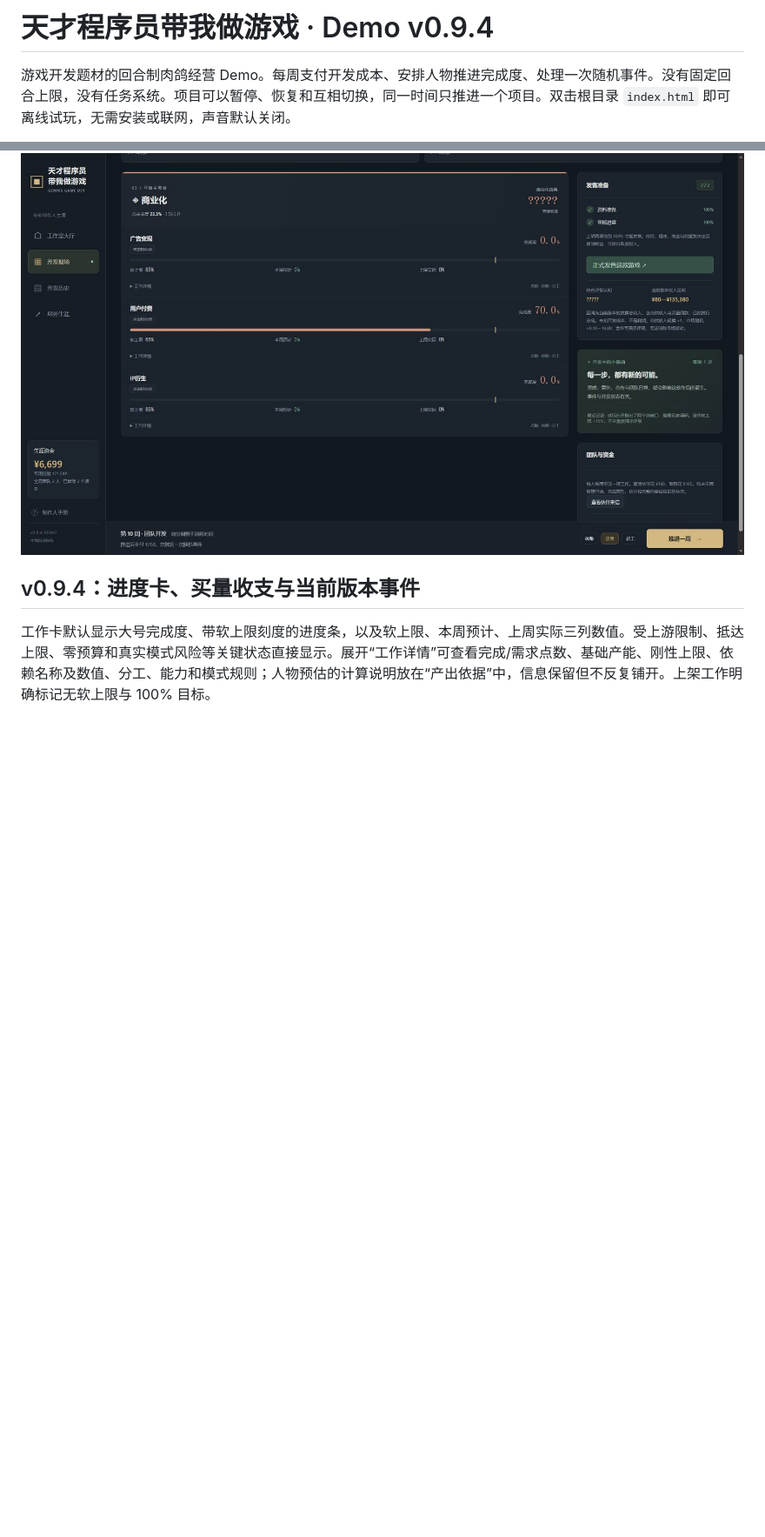
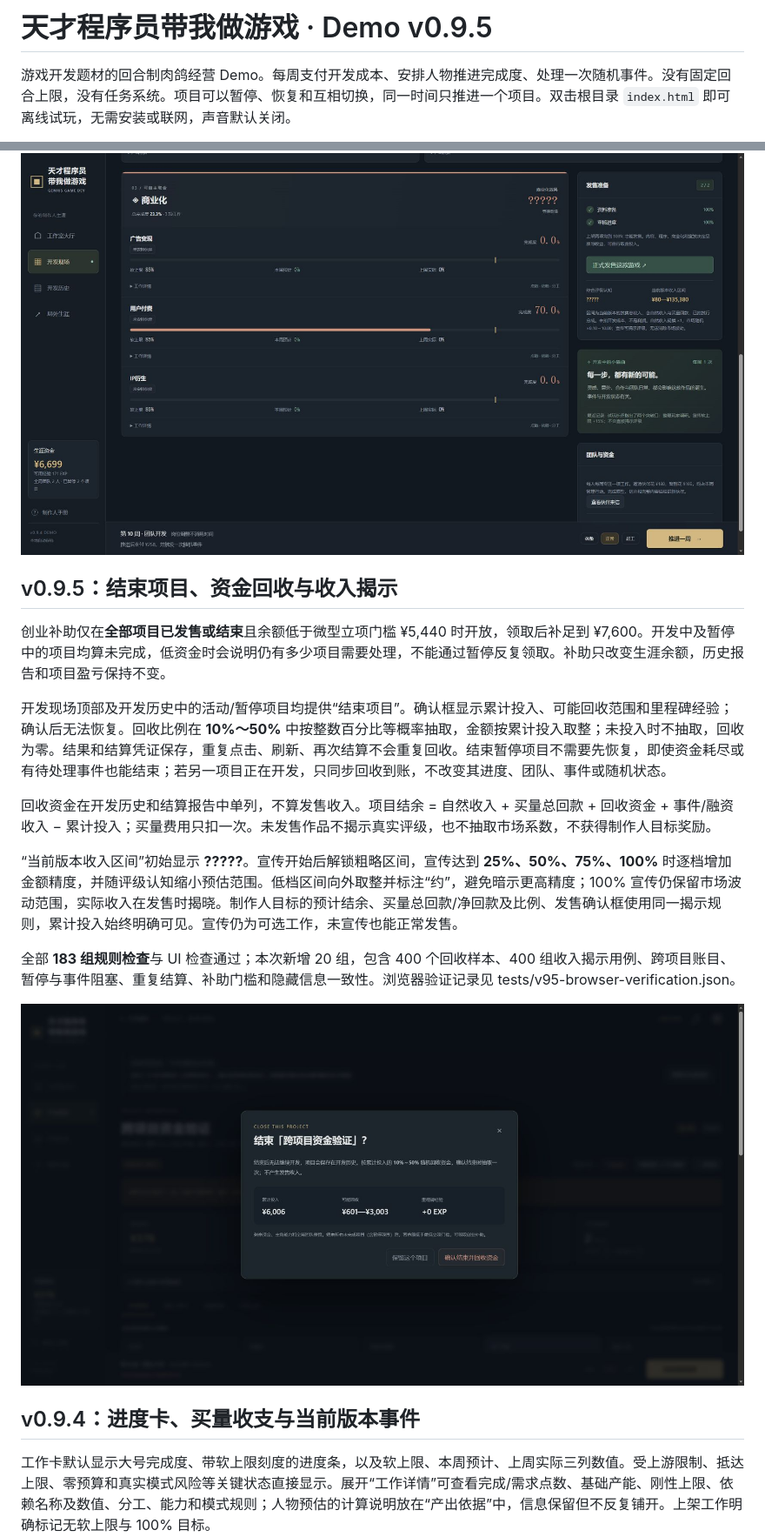
Before and after one commit to fuhao-dev/loop-studio-demo, a Markdown page: README.md, 2 parts joined by grey strips. Shown at 87% size. Drawn GitHub-style; pictures changed too: docs/end-project-preview.png (added); blank space fills up the shorter version.

Commit message:
v0.9.5: end projects with recovery and reveal income through publicity

```diff
--- a/README.md
+++ b/README.md
@@ -1,4 +1,4 @@
-# 天才程序员带我做游戏 · Demo v0.9.4
+# 天才程序员带我做游戏 · Demo v0.9.5
 
 游戏开发题材的回合制肉鸽经营 Demo。每周支付开发成本、安排人物推进完成度、处理一次随机事件。没有固定回合上限，没有任务系统。项目可以暂停、恢复和互相切换，同一时间只推进一个项目。双击根目录 `index.html` 即可离线试玩，无需安装或联网，声音默认关闭。
 
@@ -7,6 +7,20 @@
 试玩页由 GitHub Pages 从 `main` 分支根目录发布，支持电脑与手机浏览器；进度保存在当前浏览器本机。
 
 ![紧凑进度卡](docs/compact-progress-preview.png)
+
+## v0.9.5：结束项目、资金回收与收入揭示
+
+创业补助仅在**全部项目已发售或结束**且余额低于微型立项门槛 ¥5,440 时开放，领取后补足到 ¥7,600。开发中及暂停中的项目均算未完成，低资金时会说明仍有多少项目需要处理，不能通过暂停反复领取。补助只改变生涯余额，历史报告和项目盈亏保持不变。
+
+开发现场顶部及开发历史中的活动/暂停项目均提供“结束项目”。确认框显示累计投入、可能回收范围和里程碑经验；确认后无法恢复。回收比例在 **10%～50%** 中按整数百分比等概率抽取，金额按累计投入取整；未投入时不抽取，回收为零。结果和结算凭证保存，重复点击、刷新、再次结算不会重复回收。结束暂停项目不需要先恢复，即使资金耗尽或有待处理事件也能结束；若另一项目正在开发，只同步回收到账，不改变其进度、团队、事件或随机状态。
+
+回收资金在开发历史和结算报告中单列，不算发售收入。项目结余 = 自然收入 + 买量总回款 + 回收资金 + 事件/融资收入 − 累计投入；买量费用只扣一次。未发售作品不揭示真实评级，也不抽取市场系数，不获得制作人目标奖励。
+
+“当前版本收入区间”初始显示 **?????**。宣传开始后解锁粗略区间，宣传达到 **25%、50%、75%、100%** 时逐档增加金额精度，并随评级认知缩小预估范围。低档区间向外取整并标注“约”，避免暗示更高精度；100% 宣传仍保留市场波动范围，实际收入在发售时揭晓。制作人目标的预计结余、买量总回款/净回款及比例、发售确认框使用同一揭示规则，累计投入始终明确可见。宣传仍为可选工作，未宣传也能正常发售。
+
+全部 **183 组规则检查**与 UI 检查通过；本次新增 20 组，包含 400 个回收样本、400 组收入揭示用例、跨项目账目、暂停与事件阻塞、重复结算、补助门槛和隐藏信息一致性。浏览器验证记录见 tests/v95-browser-verification.json。
+
+![结束项目确认](docs/end-project-preview.png)
 
 ## v0.9.4：进度卡、买量收支与当前版本事件
 
```
Also changed, not shown: other parts of README.md (+7 -7 lines), docs/end-and-aid-preview.png (added), docs/income-hidden-preview.png (added), docs/recovery-history-preview.png (added), 14 other files.
